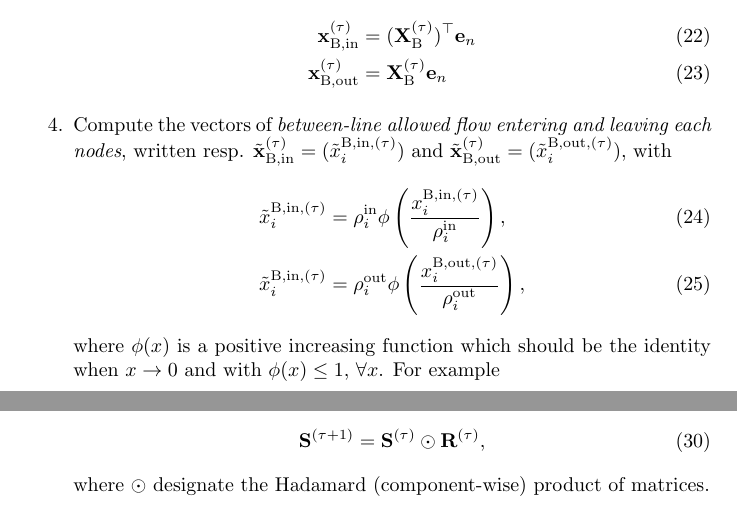
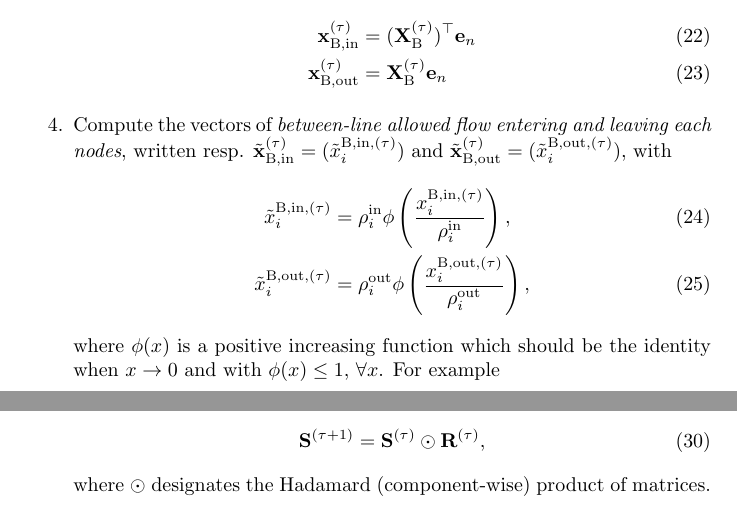
Before and after one commit to gguex/tl_study, a LaTeX document (multiple_lines/notes/latex/Notes_trajet.tex): two parts of pages 4 and 5 of 5, joined at a grey line, cut so that both start at the same text. Compiled offline with pdfLaTeX.

```diff
--- a/multiple_lines/notes/latex/Notes_trajet.tex
+++ b/multiple_lines/notes/latex/Notes_trajet.tex
@@ -142,7 +142,7 @@
 	\item Compute the vectors of \emph{between-line allowed flow entering and leaving each nodes}, written resp. $\tilde{\mathbf{x}}^{(\tau)}_\text{B,in} = (\tilde{x}^{\text{B,in},(\tau)}_i)$ and $\tilde{\mathbf{x}}^{(\tau)}_\text{B,out} = (\tilde{x}^{\text{B,out},(\tau)}_i)$, with
 	\begin{align}
 		\tilde{x}^{\text{B,in},(\tau)}_i &= \rho_i^\text{in} \phi \left( \frac{x^{\text{B,in},(\tau)}_i}{\rho_i^\text{in}} \right), \\
-		\tilde{x}^{\text{B,in},(\tau)}_i &= \rho_i^\text{out} \phi \left( \frac{x^{\text{B,out},(\tau)}_i}{\rho_i^\text{out}} \right),
+		\tilde{x}^{\text{B,out},(\tau)}_i &= \rho_i^\text{out} \phi \left( \frac{x^{\text{B,out},(\tau)}_i}{\rho_i^\text{out}} \right),
 	\end{align}
 	where $\phi(x)$ is a positive increasing function which should be the identity when $x \to 0$ and with $\phi(x) \leq 1$, $\forall x$. For example
 	\begin{enumerate}
@@ -170,7 +170,7 @@
 	\begin{equation}
 		\mathbf{S}^{(\tau + 1)} = \mathbf{S}^{(\tau)} \odot \mathbf{R}^{(\tau)},
 	\end{equation}
-	where $\odot$ designate the Hadamard (component-wise) product of matrices.
+	where $\odot$ designates the Hadamard (component-wise) product of matrices.
 \end{enumerate}
 
 
```
Also changed, not shown: multiple_lines/notes/latex/Notes_trajet.pdf, 4 other files.
